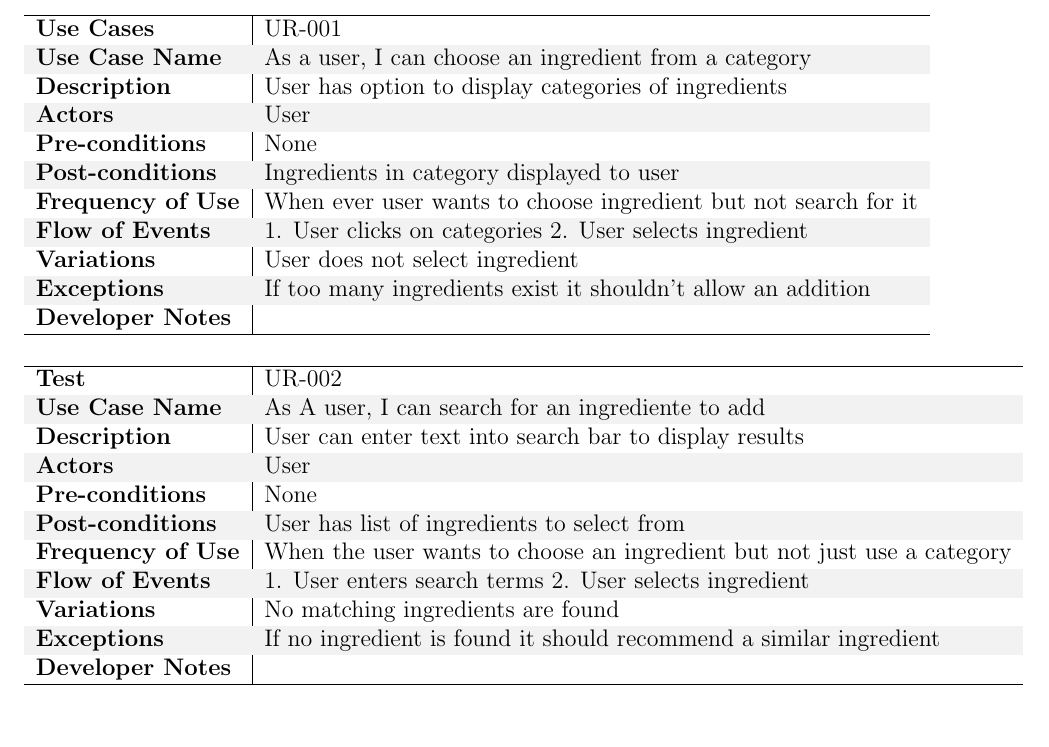
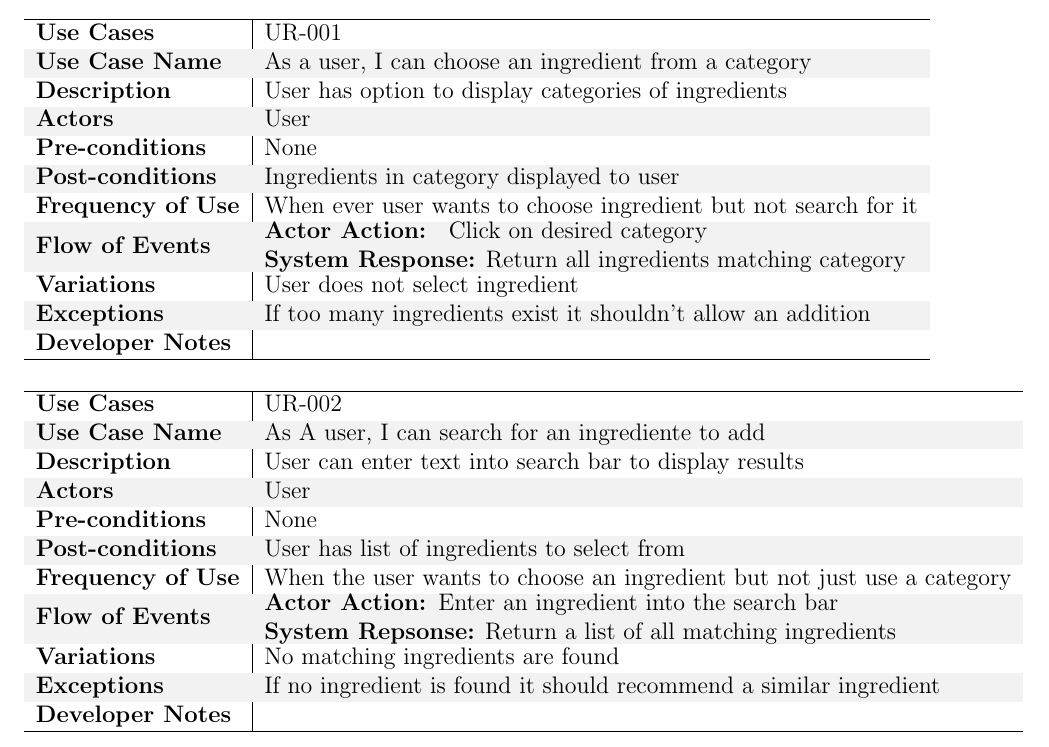
Before and after one commit to EthanJWright/CheapChef, a LaTeX document (Ethan_Individual/personal.tex): part of page 2 of 4, cut so that both start at the same text. Compiled offline with pdfLaTeX.

Commit message:
Made changes to my own PDF

```diff
--- a/Ethan_Individual/personal.tex
+++ b/Ethan_Individual/personal.tex
@@ -14,8 +14,7 @@
 \usepackage{graphicx}
 \usepackage{forest}
 \usepackage{tabularx}
-
-
+\usepackage{pbox}
 
 \begin{document}
 CSCI 4448 Spring 2016 \hfill Project Write-up 2\\
@@ -51,7 +50,8 @@ CSCI 4448 Spring 2016 \hfill Project Write-up 2\\
     \textbf{Pre-conditions} & None \\ \rowcolor[gray]{.95}
     \textbf{Post-conditions} & Ingredients in category displayed to user \\
     \textbf{Frequency of Use} & When ever user wants to choose ingredient but not search for it \\ \rowcolor[gray]{.95}
-    \textbf{Flow of Events} & 1. User clicks on categories   2. User selects ingredient \\
+    \textbf{Flow of Events} & \pbox{20cm}{\textbf{Actor Action: } Click on desired category\\ \textbf{System Response:} Return
+    all ingredients matching category} \\
     \textbf{Variations} & User does not select ingredient \\  \rowcolor[gray]{.95}
     \textbf{Exceptions} & If too many ingredients exist it shouldn't allow an addition \\
     \textbf{Developer Notes} &  \\ \hline
@@ -60,14 +60,15 @@ CSCI 4448 Spring 2016 \hfill Project Write-up 2\\
 
   \begin{tabular}{ l | l }
     \hline
-    \textbf{Test } & UR-002 \\ \rowcolor[gray]{.95}
+    \textbf{Use Cases} & UR-002 \\ \rowcolor[gray]{.95}
     \textbf{Use Case Name} & As A user, I can search for an ingrediente to add  \\
     \textbf{Description} & User can enter text into search bar to display results \\ \rowcolor[gray]{.95}
     \textbf{Actors} & User \\
     \textbf{Pre-conditions} & None \\ \rowcolor[gray]{.95}
     \textbf{Post-conditions} & User has list of ingredients to select from \\
     \textbf{Frequency of Use} & When the user wants to choose an ingredient but not just use a category \\ \rowcolor[gray]{.95}
-    \textbf{Flow of Events} & 1. User enters search terms 2. User selects ingredient \\
+    \textbf{Flow of Events} & \pbox{20cm}{\textbf{Actor Action: }Enter an ingredient into the search bar \\
+    \textbf{System Repsonse:} Return a list of all matching ingredients }  \\
     \textbf{Variations} & No matching ingredients are found \\  \rowcolor[gray]{.95}
     \textbf{Exceptions} & If no ingredient is found it should recommend a similar ingredient \\
     \textbf{Developer Notes} &  \\ \hline
```
Also changed, not shown: Ethan_Individual/personal.pdf, 2 other files.
